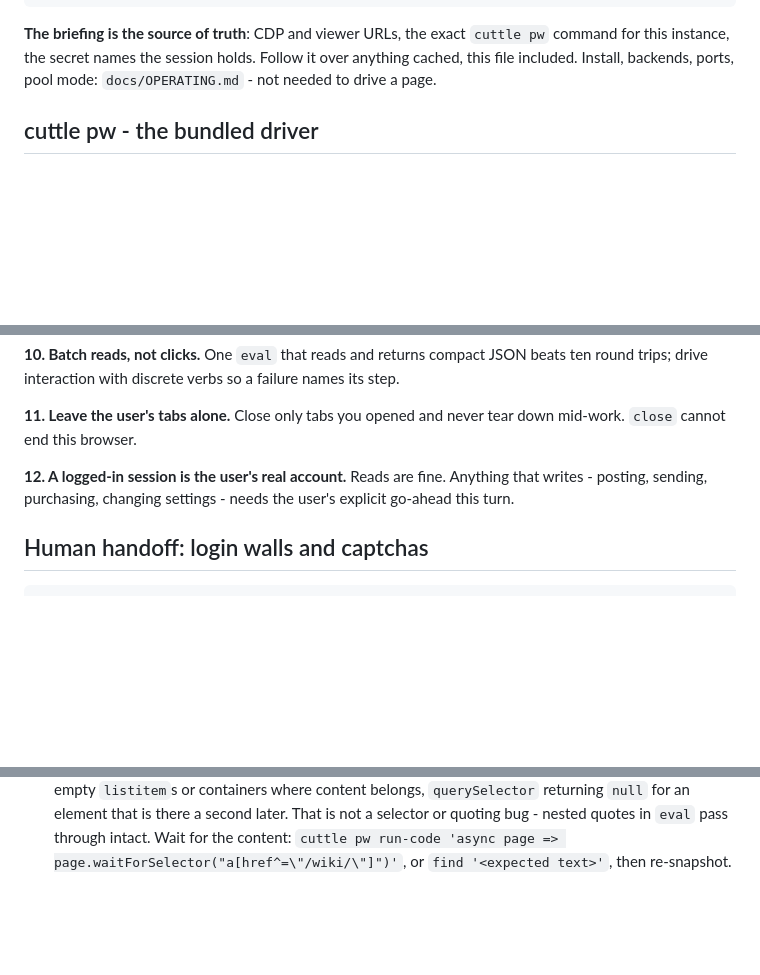
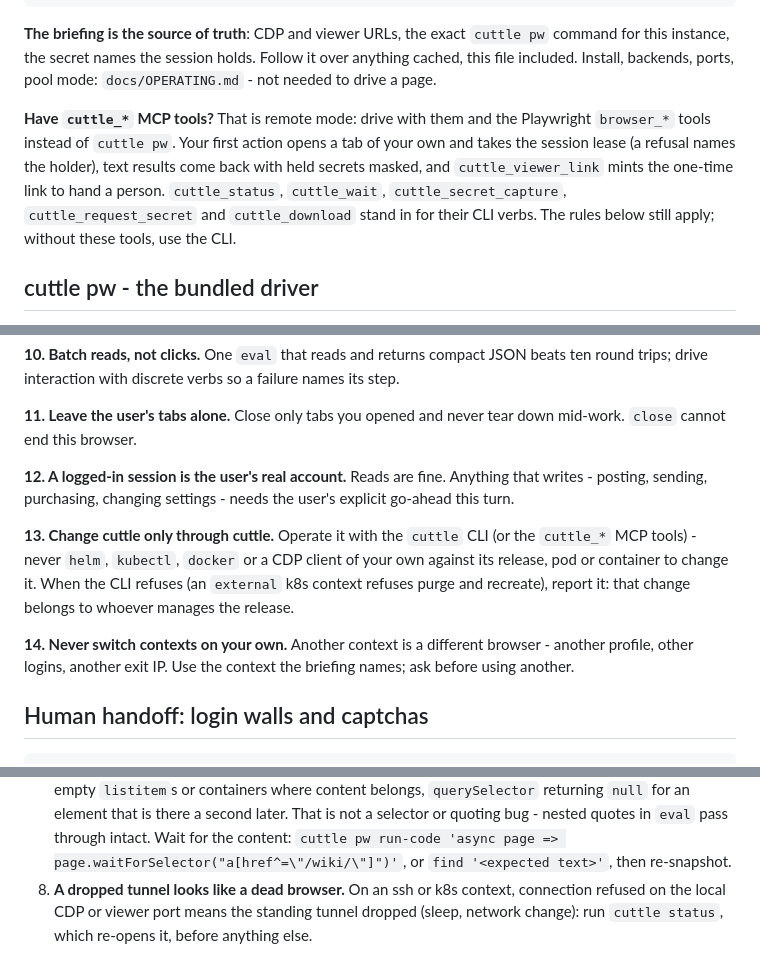
Before and after one commit to glim-sh/cuttle, a Markdown page: skills/cuttle/SKILL.md, 3 parts joined by grey strips. GitHub-like rendering; blank space fills up the shorter version.

Commit message:
docs(skill): add operating rules for MCP mode, tunnels, contexts and release changes

````diff
--- a/skills/cuttle/SKILL.md
+++ b/skills/cuttle/SKILL.md
@@ -24,6 +24,14 @@ cuttle pw click f1e17        # act on one by ref
 pw` command for this instance, the secret names the session holds. Follow it
 over anything cached, this file included. Install, backends, ports, pool mode:
 `docs/OPERATING.md` - not needed to drive a page.
+
+**Have `cuttle_*` MCP tools?** That is remote mode: drive with them and the
+Playwright `browser_*` tools instead of `cuttle pw`. Your first action opens a
+tab of your own and takes the session lease (a refusal names the holder), text
+results come back with held secrets masked, and `cuttle_viewer_link` mints the
+one-time link to hand a person. `cuttle_status`, `cuttle_wait`,
+`cuttle_secret_capture`, `cuttle_request_secret` and `cuttle_download` stand in
+for their CLI verbs. The rules below still apply; without these tools, use the CLI.
 
 ## cuttle pw - the bundled driver
 
@@ -166,6 +174,16 @@ down mid-work. `close` cannot end this browser.
 Anything that writes - posting, sending, purchasing, changing settings - needs
 the user's explicit go-ahead this turn.
 
+**13. Change cuttle only through cuttle.** Operate it with the `cuttle` CLI
+(or the `cuttle_*` MCP tools) - never `helm`, `kubectl`, `docker` or a CDP
+client of your own against its release, pod or container to change it. When
+the CLI refuses (an `external` k8s context refuses purge and recreate), report
+it: that change belongs to whoever manages the release.
+
+**14. Never switch contexts on your own.** Another context is a different
+browser - another profile, other logins, another exit IP. Use the context the
+briefing names; ask before using another.
+
 ## Human handoff: login walls and captchas
 
 ```bash
@@ -232,3 +250,7 @@ Content is never printed - safe for a credential file.
    for the content: `cuttle pw run-code 'async page =>
    page.waitForSelector("a[href^=\"/wiki/\"]")'`, or `find '<expected text>'`,
    then re-snapshot.
+8. **A dropped tunnel looks like a dead browser.** On an ssh or k8s context,
+   connection refused on the local CDP or viewer port means the standing
+   tunnel dropped (sleep, network change): run `cuttle status`, which re-opens
+   it, before anything else.
````
Also changed, not shown: 1 other file.
